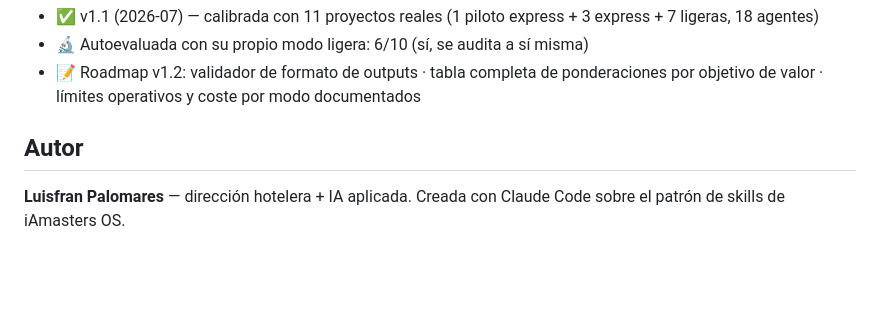
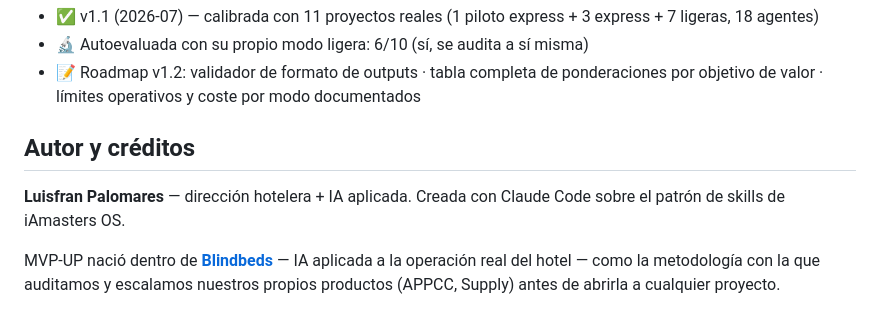
Before and after one commit to lfpalomaresg/mvp-up, a Markdown page: README.md, the part around the change. GitHub-like rendering; blank space fills up the shorter version.

Commit message:
docs: créditos a Blindbeds en el README
Co-Authored-By: Claude Fable 5 <noreply@anthropic.com>

```diff
--- a/README.md
+++ b/README.md
@@ -139,7 +139,11 @@ propios checklists — esas skills solo enriquecen el resultado.
 - 🔬 Autoevaluada con su propio modo ligera: 6/10 (sí, se audita a sí misma)
 - 📝 Roadmap v1.2: validador de formato de outputs · tabla completa de ponderaciones por objetivo de valor · límites operativos y coste por modo documentados
 
-## Autor
+## Autor y créditos
 
 **Luisfran Palomares** — dirección hotelera + IA aplicada.
 Creada con Claude Code sobre el patrón de skills de iAmasters OS.
+
+MVP-UP nació dentro de **[Blindbeds](https://blindbeds.com)** — IA aplicada a la operación
+real del hotel — como la metodología con la que auditamos y escalamos nuestros propios
+productos (APPCC, Supply) antes de abrirla a cualquier proyecto.
```
